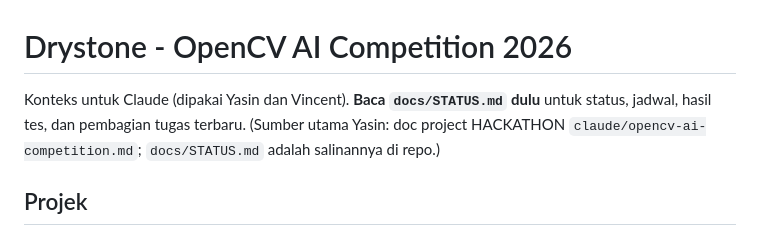
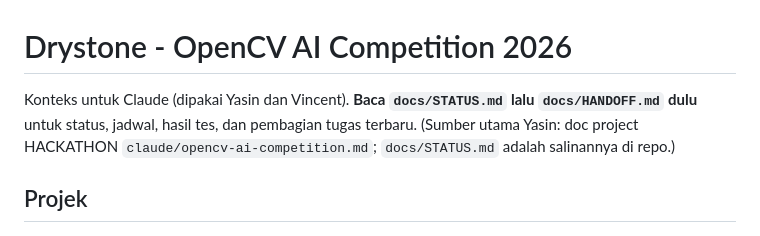
Before and after one commit to yasinfitrah24-tech/drystone, a Markdown page: CLAUDE.md, the part around the change. Rendered like a GitHub page.

Commit message:
Tambah HANDOFF.md untuk sesi Claude lain

```diff
--- a/CLAUDE.md
+++ b/CLAUDE.md
@@ -1,6 +1,6 @@
 # Drystone - OpenCV AI Competition 2026
 
-Konteks untuk Claude (dipakai Yasin dan Vincent). **Baca `docs/STATUS.md` dulu** untuk status, jadwal, hasil tes, dan pembagian tugas terbaru. (Sumber utama Yasin: doc project HACKATHON `claude/opencv-ai-competition.md`; `docs/STATUS.md` adalah salinannya di repo.)
+Konteks untuk Claude (dipakai Yasin dan Vincent). **Baca `docs/STATUS.md` lalu `docs/HANDOFF.md` dulu** untuk status, jadwal, hasil tes, dan pembagian tugas terbaru. (Sumber utama Yasin: doc project HACKATHON `claude/opencv-ai-competition.md`; `docs/STATUS.md` adalah salinannya di repo.)
 
 ## Projek
 Drystone: satu kamera + OpenCV 5 membaca posisi tiap kardus (marker ArUco + katalog ukuran dan berat), membangun kembaran digital tumpukan, lalu simulasi MuJoCo (Monte Carlo) menghitung peluang roboh untuk calon posisi kardus berikutnya. Agent memandu, minta persetujuan, atau menolak, lalu mengecek ulang setelah kardus ditaruh.
```
Also changed, not shown: docs/HANDOFF.md (added, +40 -0 lines).
